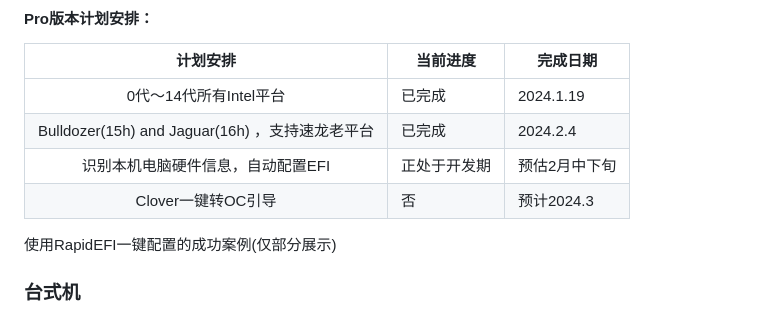
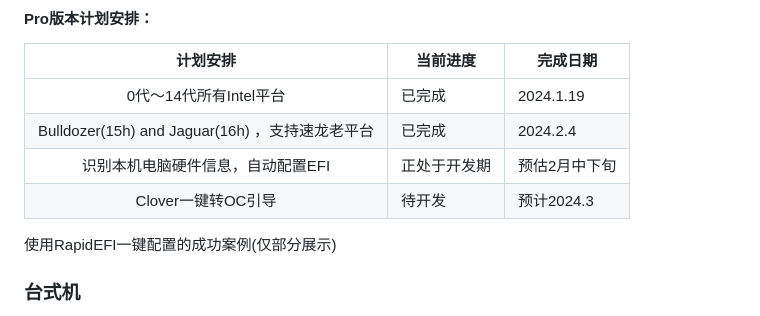
Before and after one commit to JeoJay127/RapidEFI-Tool, a Markdown page: README.md, the part around the change. Rendered like a GitHub page.

```diff
--- a/README.md
+++ b/README.md
@@ -144,7 +144,7 @@ Pro版本支持平台一览表：
 |             0代～14代所有Intel平台              | 已完成         | 2024.1.19     |
 | Bulldozer(15h) and Jaguar(16h) ，支持速龙老平台 | 已完成         | 2024.2.4      |
 |        识别本机电脑硬件信息，自动配置EFI        | 正处于开发期 | 预估2月中下旬 |
-|               Clover一键转OC引导                | 否             | 预计2024.3    |
+|               Clover一键转OC引导                | 待开发             | 预计2024.3    |
 
 
 
```
